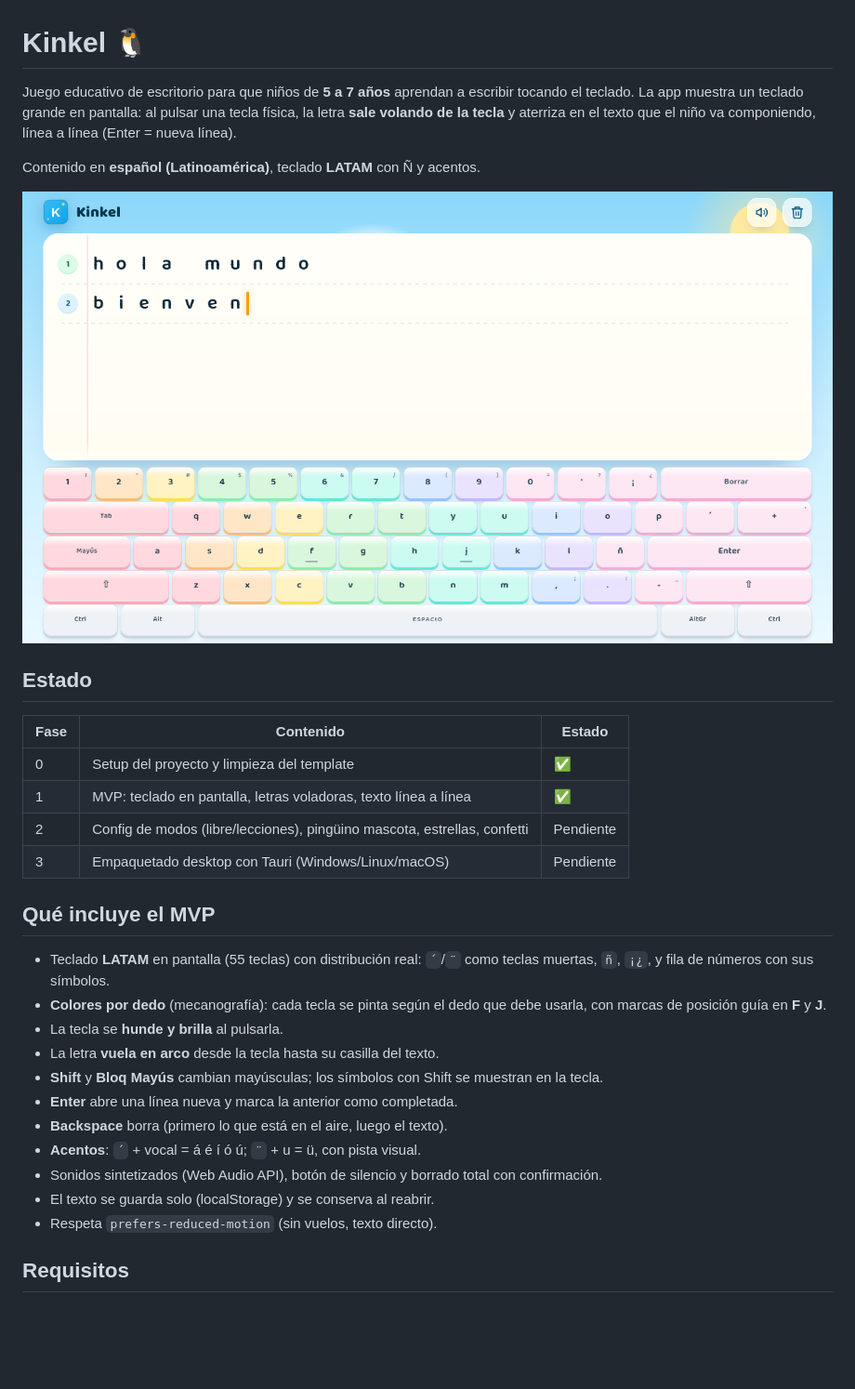
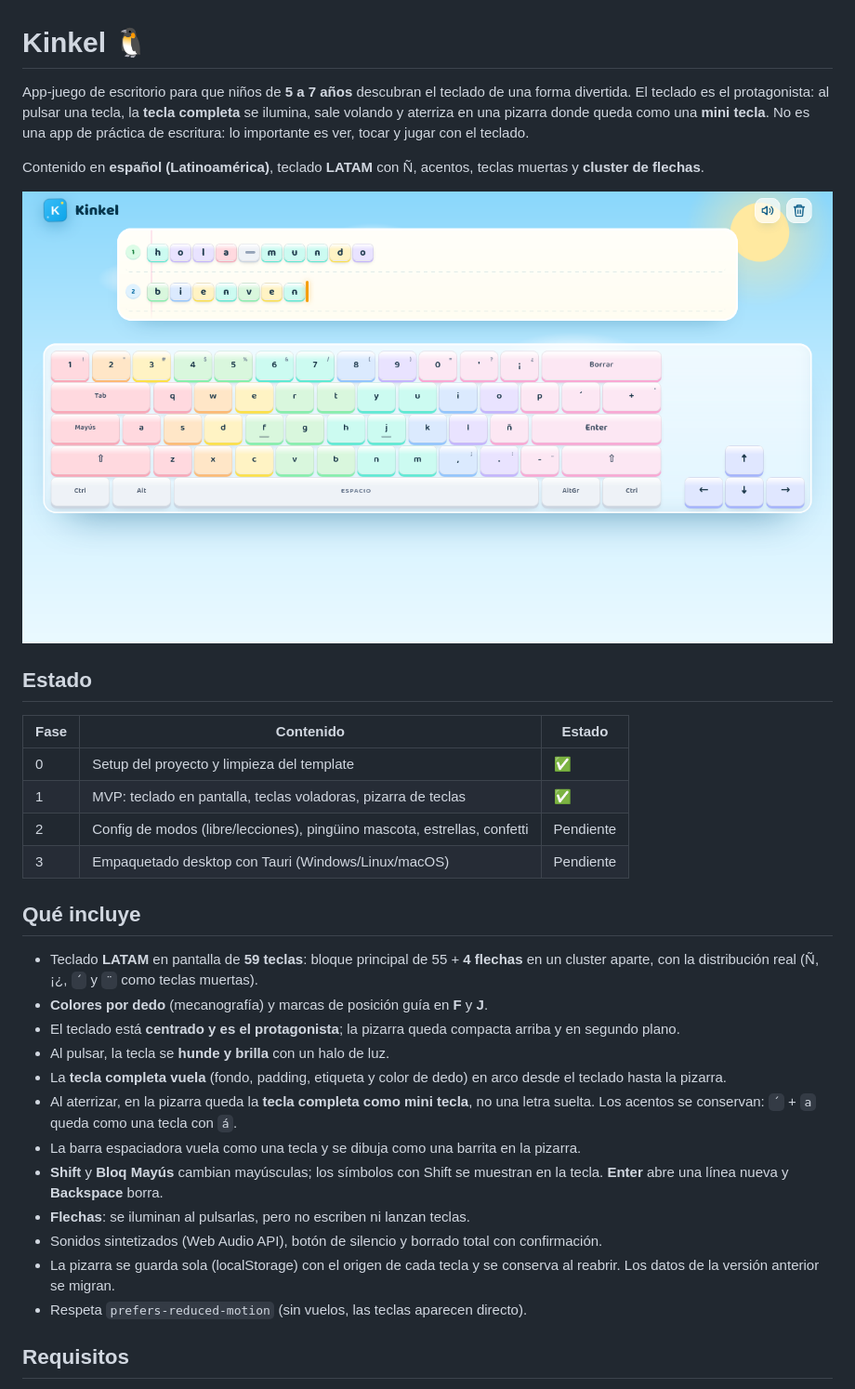
Before and after one commit to xenoxf/Kinkel, a Markdown page: README.md, the part around one of its changes. Shown at 93% size. GitHub-like rendering; pictures changed too: docs/kinkel-mvp.png; blank space fills up the shorter version.

```diff
--- a/README.md
+++ b/README.md
@@ -1,9 +1,11 @@
 # Kinkel 🐧
 
-Juego educativo de escritorio para que niños de **5 a 7 años** aprendan a escribir
-tocando el teclado. La app muestra un teclado grande en pantalla: al pulsar una
-tecla física, la letra **sale volando de la tecla** y aterriza en el texto que el
-niño va componiendo, línea a línea (Enter = nueva línea).
+App-juego de escritorio para que niños de **5 a 7 años** descubran el teclado
+de una forma divertida. El teclado es el protagonista: al pulsar una tecla, la
+**tecla completa** se ilumina, sale volando y aterriza en una pizarra donde
+queda como una **mini tecla**. No es una app de práctica de escritura: lo
+importante es ver, tocar y jugar con el teclado.
 
-Contenido en **español (Latinoamérica)**, teclado **LATAM** con Ñ y acentos.
+Contenido en **español (Latinoamérica)**, teclado **LATAM** con Ñ, acentos,
+teclas muertas y **cluster de flechas**.
 
@@ -14,27 +16,34 @@ Contenido en **español (Latinoamérica)**, teclado **LATAM** con Ñ y acentos.
 | Fase | Contenido | Estado |
 |------|-----------|--------|
 | 0 | Setup del proyecto y limpieza del template | ✅ |
-| 1 | MVP: teclado en pantalla, letras voladoras, texto línea a línea | ✅ |
+| 1 | MVP: teclado en pantalla, teclas voladoras, pizarra de teclas | ✅ |
 | 2 | Config de modos (libre/lecciones), pingüino mascota, estrellas, confetti | Pendiente |
 | 3 | Empaquetado desktop con Tauri (Windows/Linux/macOS) | Pendiente |
 
-## Qué incluye el MVP
+## Qué incluye
 
-- Teclado **LATAM** en pantalla (55 teclas) con distribución real:
-  `´`/`¨` como teclas muertas, `ñ`, `¡¿`, y fila de números con sus símbolos.
-- **Colores por dedo** (mecanografía): cada tecla se pinta según el dedo que debe
-  usarla, con marcas de posición guía en **F** y **J**.
-- La tecla se **hunde y brilla** al pulsarla.
-- La letra **vuela en arco** desde la tecla hasta su casilla del texto.
+- Teclado **LATAM** en pantalla de **59 teclas**: bloque principal de 55 +
+  **4 flechas** en un cluster aparte, con la distribución real (Ñ, ¡¿, `´` y
+  `¨` como teclas muertas).
+- **Colores por dedo** (mecanografía) y marcas de posición guía en **F** y **J**.
+- El teclado está **centrado y es el protagonista**; la pizarra queda compacta
+  arriba y en segundo plano.
+- Al pulsar, la tecla se **hunde y brilla** con un halo de luz.
+- La **tecla completa vuela** (fondo, padding, etiqueta y color de dedo) en
+  arco desde el teclado hasta la pizarra.
+- Al aterrizar, en la pizarra queda la **tecla completa como mini tecla**, no
+  una letra suelta. Los acentos se conservan: `´` + `a` queda como una tecla
+  con `á`.
+- La barra espaciadora vuela como una tecla y se dibuja como una barrita en la
+  pizarra.
 - **Shift** y **Bloq Mayús** cambian mayúsculas; los símbolos con Shift se
-  muestran en la tecla.
-- **Enter** abre una línea nueva y marca la anterior como completada.
-- **Backspace** borra (primero lo que está en el aire, luego el texto).
-- **Acentos**: `´` + vocal = á é í ó ú; `¨` + u = ü, con pista visual.
+  muestran en la tecla. **Enter** abre una línea nueva y **Backspace** borra.
+- **Flechas**: se iluminan al pulsarlas, pero no escriben ni lanzan teclas.
 - Sonidos sintetizados (Web Audio API), botón de silencio y borrado total con
   confirmación.
-- El texto se guarda solo (localStorage) y se conserva al reabrir.
-- Respeta `prefers-reduced-motion` (sin vuelos, texto directo).
+- La pizarra se guarda sola (localStorage) con el origen de cada tecla y se
+  conserva al reabrir. Los datos de la versión anterior se migran.
+- Respeta `prefers-reduced-motion` (sin vuelos, las teclas aparecen directo).
 
 ## Requisitos
 
```
Also changed, not shown: other parts of README.md (+9 -8 lines), 10 other files.
